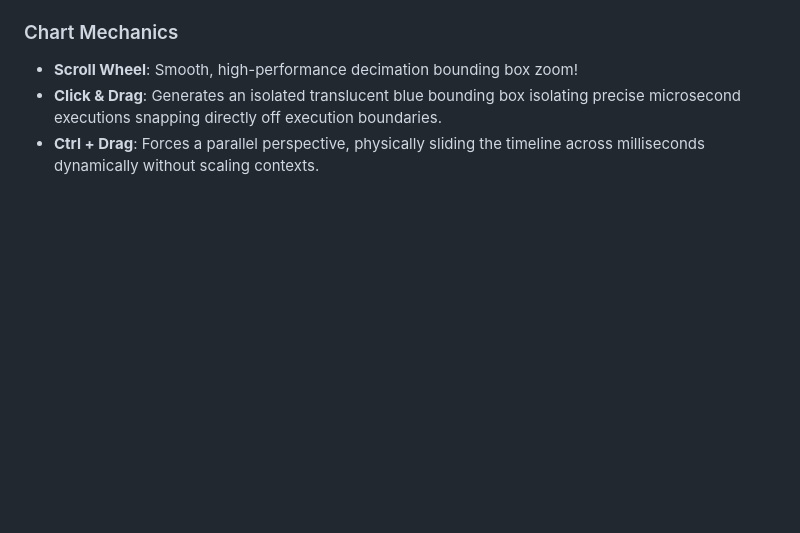
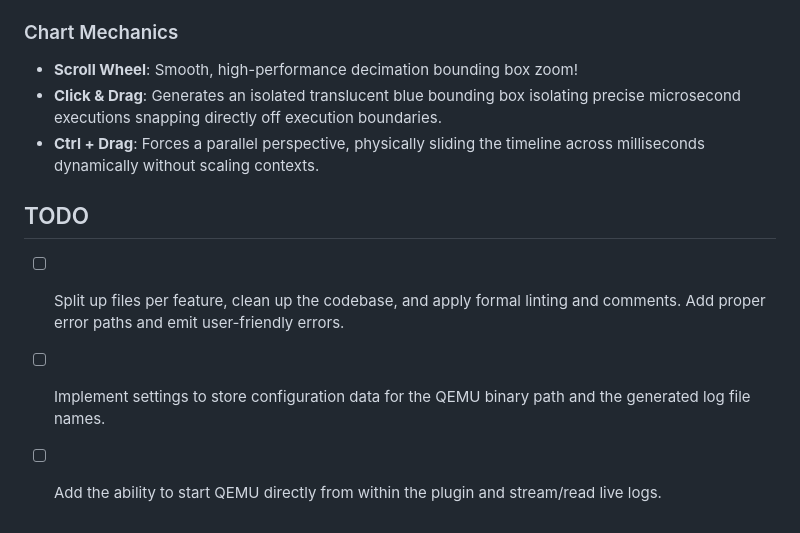
Before and after one commit to lgirdwood/sof-logger, a Markdown page: README.md, the part around the change. Drawn GitHub-style; blank space fills up the shorter version.

Commit message:
docs: add development roadmap and feature TODOs to README

```diff
--- a/README.md
+++ b/README.md
@@ -72,3 +72,9 @@ To install the successfully bundled `.vsix` payload into any VS Code IDE identic
 - **Scroll Wheel**: Smooth, high-performance decimation bounding box zoom!
 - **Click & Drag**: Generates an isolated translucent blue bounding box isolating precise microsecond executions snapping directly off execution boundaries.
 - **Ctrl + Drag**: Forces a parallel perspective, physically sliding the timeline across milliseconds dynamically without scaling contexts.
+
+## TODO
+
+- [ ] Split up files per feature, clean up the codebase, and apply formal linting and comments. Add proper error paths and emit user-friendly errors.
+- [ ] Implement settings to store configuration data for the QEMU binary path and the generated log file names.
+- [ ] Add the ability to start QEMU directly from within the plugin and stream/read live logs.
```
